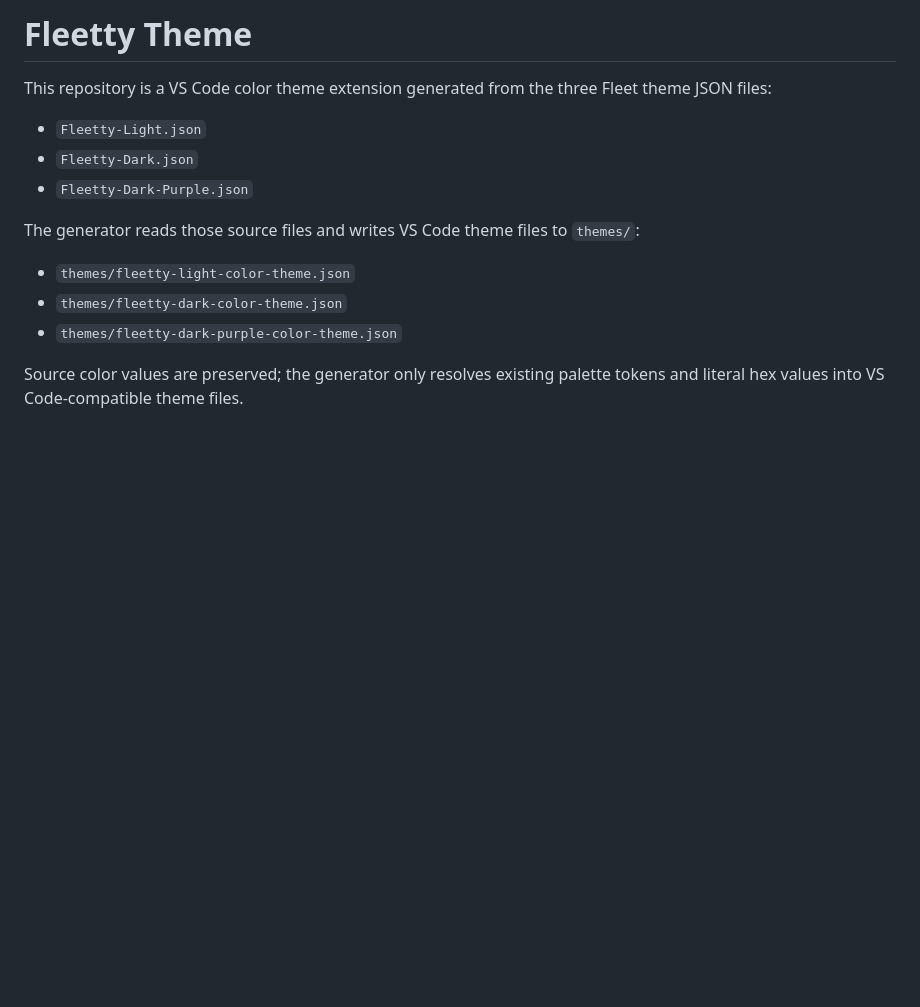
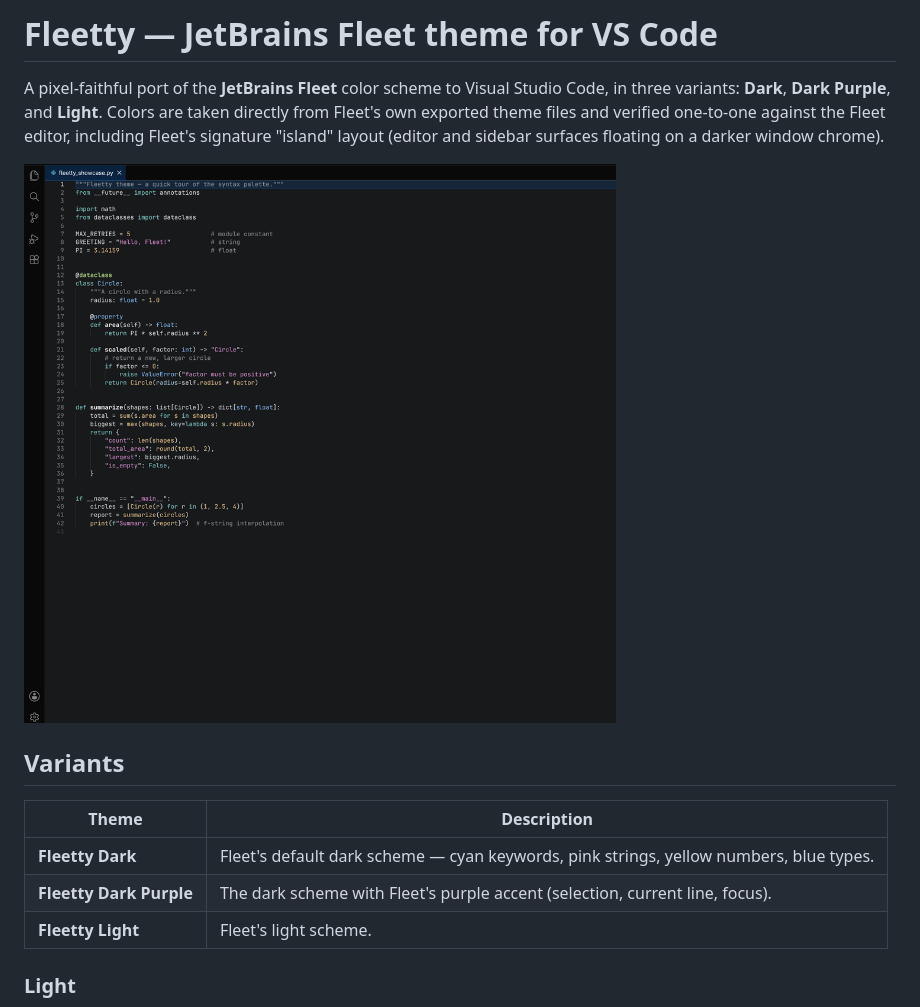
Before and after one commit to erenozen/Fleetty, a Markdown page: README.md, the part around one of its changes. Rendered like a GitHub page; pictures changed too: images/dark.png (added); blank space fills up the shorter version.

```diff
--- a/README.md
+++ b/README.md
@@ -1,19 +1,20 @@
-# Fleetty Theme
+# Fleetty — JetBrains Fleet theme for VS Code
 
-This repository is a VS Code color theme extension generated from the three Fleet
-theme JSON files:
+A pixel-faithful port of the **JetBrains Fleet** color scheme to Visual Studio Code,
+in three variants: **Dark**, **Dark Purple**, and **Light**. Colors are taken directly
+from Fleet's own exported theme files and verified one-to-one against the Fleet editor,
+including Fleet's signature "island" layout (editor and sidebar surfaces floating on a
+darker window chrome).
 
-- `Fleetty-Light.json`
-- `Fleetty-Dark.json`
-- `Fleetty-Dark-Purple.json`
+![Fleetty Dark](images/dark.png)
 
-The generator reads those source files and writes VS Code theme files to
-`themes/`:
+## Variants
 
-- `themes/fleetty-light-color-theme.json`
-- `themes/fleetty-dark-color-theme.json`
-- `themes/fleetty-dark-purple-color-theme.json`
+| Theme | Description |
+| --- | --- |
+| **Fleetty Dark** | Fleet's default dark scheme — cyan keywords, pink strings, yellow numbers, blue types. |
+| **Fleetty Dark Purple** | The dark scheme with Fleet's purple accent (selection, current line, focus). |
+| **Fleetty Light** | Fleet's light scheme. |
 
-Source color values are preserved; the generator only resolves existing palette
-tokens and literal hex values into VS Code-compatible theme files.
+### Light
 
```
Also changed, not shown: other parts of README.md (+40 -46 lines), CHANGELOG.md (added, +19 -0 lines), icon.png (added), images/light.png (added), 9 other files.
